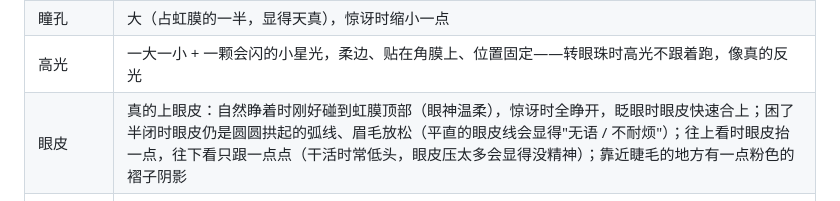
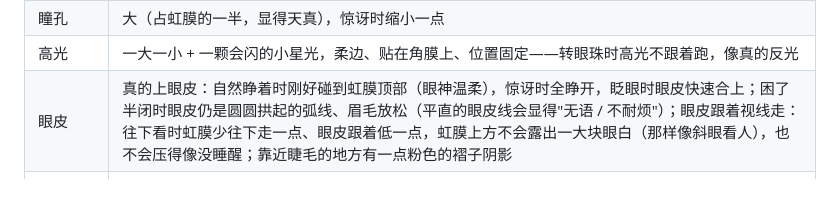
Before and after one commit to LuckyDog6666/-, a Markdown page: docs/设计说明-v3.md, the part around the change. GitHub-like rendering.

Commit message:
Design notes: describe how the lid follows a downward gaze
Co-Authored-By: Claude Opus 5.5 <noreply@anthropic.com>
Claude-Session: https://claude.ai/code/session_0154cY8S9MnHVjPRyCw9FU4Z

```diff
--- a/docs/设计说明-v3.md
+++ b/docs/设计说明-v3.md
@@ -148,7 +148,7 @@
 | 虹膜 | 暖琥珀棕，放射状的细纹很淡（不写实），瞳孔周围一圈浅金色；外圈一道深色的"角膜缘"；下半部分透出蜂蜜色的光（光穿过角膜在眼底聚起来，Disney / Pixar 眼睛最重要的一笔）；虹膜大、平时略靠下，眼神更软 |
 | 瞳孔 | 大（占虹膜的一半，显得天真），惊讶时缩小一点 |
 | 高光 | 一大一小 + 一颗会闪的小星光，柔边、贴在角膜上、位置固定——转眼珠时高光不跟着跑，像真的反光 |
-| 眼皮 | 真的上眼皮：自然睁着时刚好碰到虹膜顶部（眼神温柔），惊讶时全睁开，眨眼时眼皮快速合上；困了半闭时眼皮仍是圆圆拱起的弧线、眉毛放松（平直的眼皮线会显得"无语 / 不耐烦"）；往上看时眼皮抬一点，往下看只跟一点点（干活时常低头，眼皮压太多会显得没精神）；靠近睫毛的地方有一点粉色的褶子阴影 |
+| 眼皮 | 真的上眼皮：自然睁着时刚好碰到虹膜顶部（眼神温柔），惊讶时全睁开，眨眼时眼皮快速合上；困了半闭时眼皮仍是圆圆拱起的弧线、眉毛放松（平直的眼皮线会显得"无语 / 不耐烦"）；眼皮跟着视线走：往下看时虹膜少往下走一点、眼皮跟着低一点，虹膜上方不会露出一大块眼白（那样像斜眼看人），也不会压得像没睡醒；靠近睫毛的地方有一点粉色的褶子阴影 |
 | 睫毛 | 眼皮边缘一条睫毛线（外眼角更粗），外眼角两根上翘的小睫毛；一直闭着时换成一条弯弯的 ︶ 睫毛线 |
 | 眉毛、嘴巴、闭眼笑 | 中间粗、两头细的线条，像手绘的一样（以前是粗细一样的圆环）；哑光、不反光，像一笔墨线；眉毛细细的、弯弯的，离眼睛留出眼皮的位置；平时眉头微微往上（天真），专注干活时也只压一点点 |
 | 鼻子 | 粉色的圆角倒三角（兔子鼻），带一点小高光 |
```
